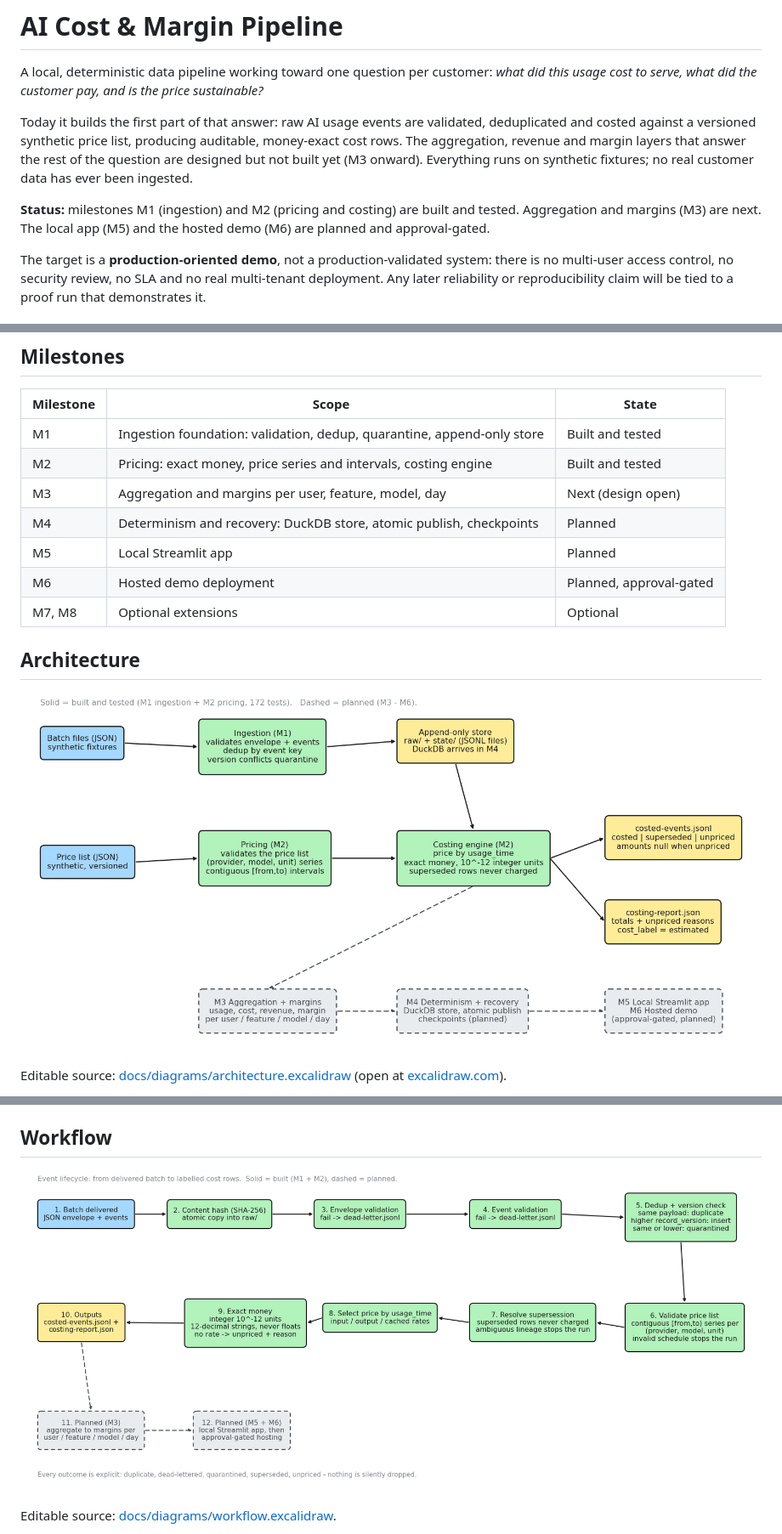
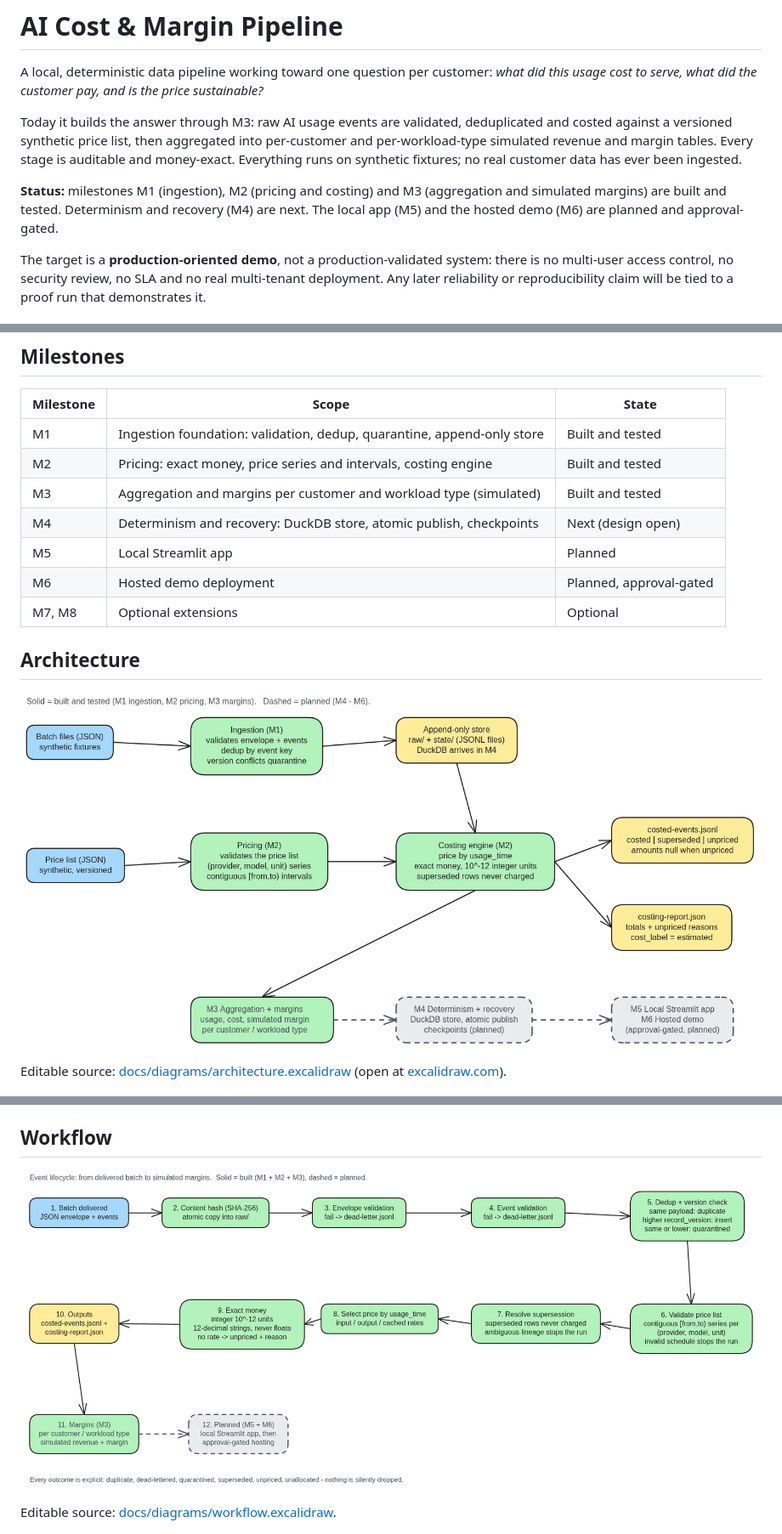
Before and after one commit to arvindram27/ai-cost-margin-pipeline, a Markdown page: README.md, 3 parts joined by grey strips. Shown at 85% size. Drawn GitHub-style; pictures changed too: docs/diagrams/architecture.png, docs/diagrams/workflow.png.

Commit message:
Phase 3: hand-calc, contract, README and diagram updates (P3-C4)

```diff
--- a/README.md
+++ b/README.md
@@ -4,16 +4,16 @@ A local, deterministic data pipeline working toward one question per customer:
 *what did this usage cost to serve, what did the customer pay, and is the price
 sustainable?*
 
-Today it builds the first part of that answer: raw AI usage events are
-validated, deduplicated and costed against a versioned synthetic price list,
-producing auditable, money-exact cost rows. The aggregation, revenue and margin
-layers that answer the rest of the question are designed but not built yet
-(M3 onward). Everything runs on synthetic fixtures; no real customer data has
-ever been ingested.
+Today it builds the answer through M3: raw AI usage events are validated,
+deduplicated and costed against a versioned synthetic price list, then
+aggregated into per-customer and per-workload-type simulated revenue and margin
+tables. Every stage is auditable and money-exact. Everything runs on synthetic
+fixtures; no real customer data has ever been ingested.
 
-**Status:** milestones M1 (ingestion) and M2 (pricing and costing) are built
-and tested. Aggregation and margins (M3) are next. The local app (M5) and the
-hosted demo (M6) are planned and approval-gated.
+**Status:** milestones M1 (ingestion), M2 (pricing and costing) and M3
+(aggregation and simulated margins) are built and tested. Determinism and
+recovery (M4) are next. The local app (M5) and the hosted demo (M6) are planned
+and approval-gated.
 
 The target is a **production-oriented demo**, not a production-validated
 system: there is no multi-user access control, no security review, no SLA and
@@ -35,8 +35,8 @@ clear where a number came from.
 | --------- | -------------------------------------------------------------------- | ------------------------ |
 | M1        | Ingestion foundation: validation, dedup, quarantine, append-only store | Built and tested       |
 | M2        | Pricing: exact money, price series and intervals, costing engine     | Built and tested         |
-| M3        | Aggregation and margins per user, feature, model, day                | Next (design open)       |
-| M4        | Determinism and recovery: DuckDB store, atomic publish, checkpoints  | Planned                  |
+| M3        | Aggregation and margins per customer and workload type (simulated)   | Built and tested         |
+| M4        | Determinism and recovery: DuckDB store, atomic publish, checkpoints  | Next (design open)       |
 | M5        | Local Streamlit app                                                  | Planned                  |
 | M6        | Hosted demo deployment                                               | Planned, approval-gated  |
 | M7, M8    | Optional extensions                                                  | Optional                 |
```
Also changed, not shown: other parts of README.md (+17 -7 lines), docs/phase-3-margin-contract.md (added, +286 -0 lines), 4 other files.
